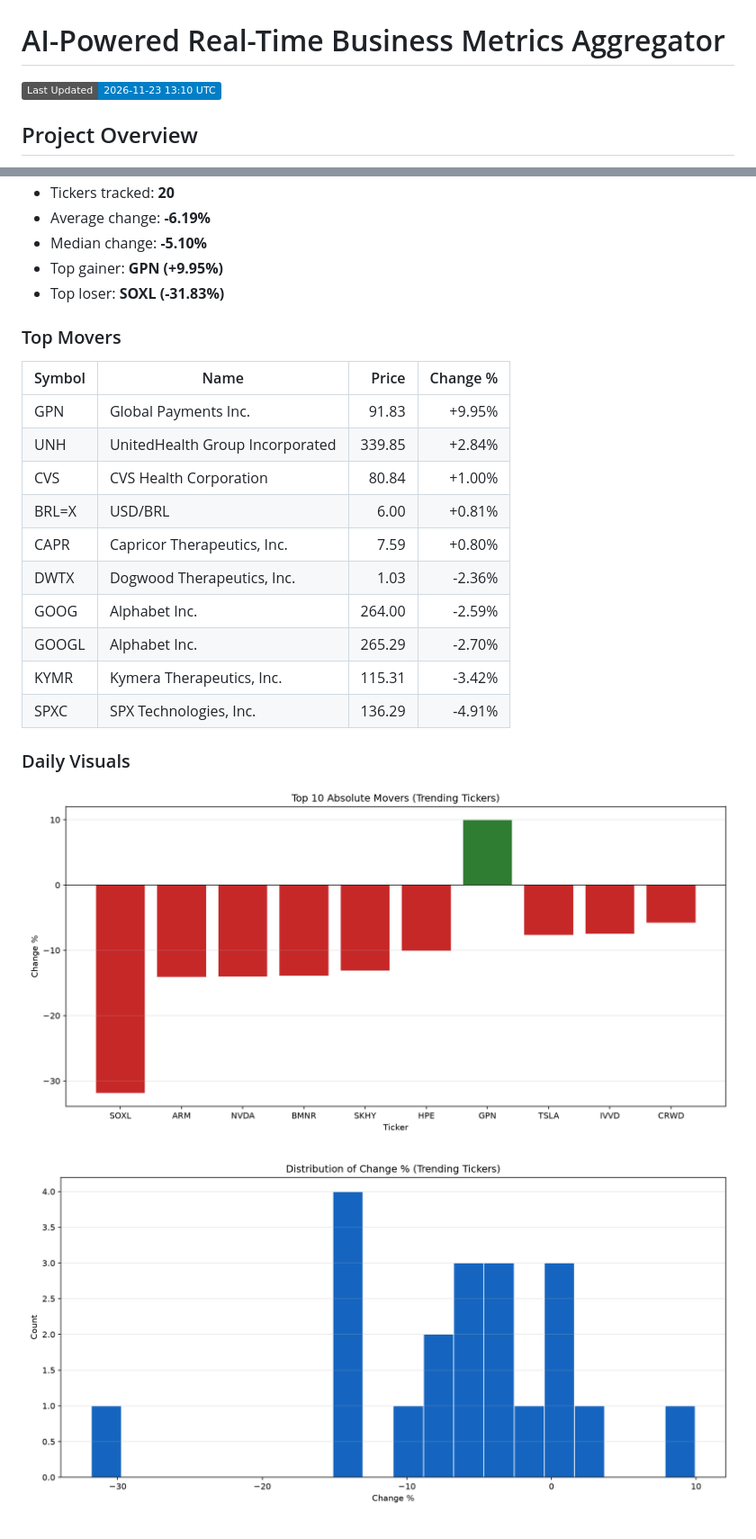
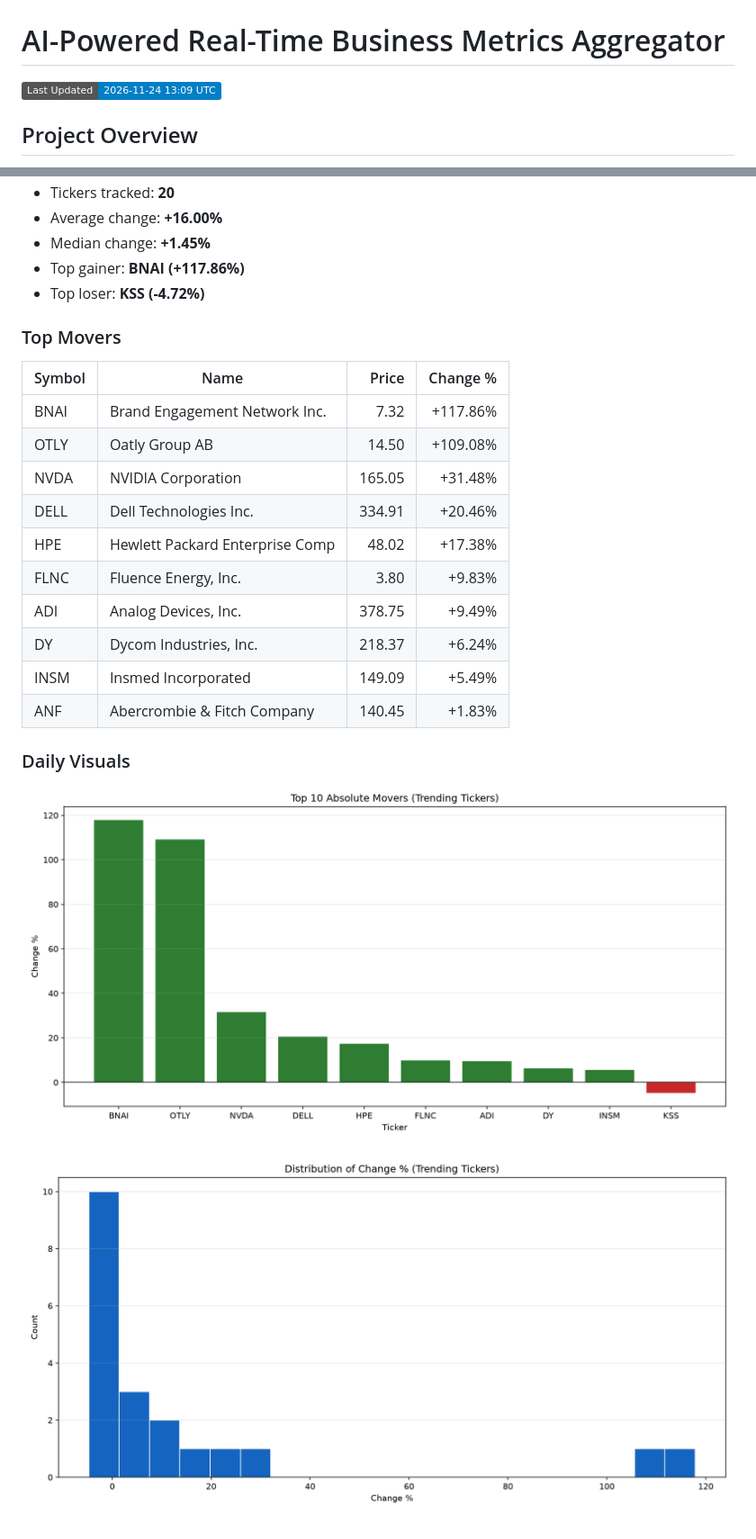
Before and after one commit to JUnelus/AI-Powered-Real-Time-Business-Metrics-Aggregator, a Markdown page: README.md, 2 parts joined by grey strips. Shown at 90% size. Drawn GitHub-style; pictures changed too: images/daily/change_distribution.png, images/daily/top_movers.png; badges without logos.

Commit message:
chore: daily metrics report update

```diff
--- a/README.md
+++ b/README.md
@@ -1,7 +1,7 @@
 # AI-Powered Real-Time Business Metrics Aggregator
 
 <!-- LAST_UPDATED_BADGE_START -->
-![Last Updated](https://img.shields.io/badge/Last%20Updated-2026--11--23%2013%3A10%20UTC-blue)
+![Last Updated](https://img.shields.io/badge/Last%20Updated-2026--11--24%2013%3A09%20UTC-blue)
 <!-- LAST_UPDATED_BADGE_END -->
 
 
@@ -150,23 +150,23 @@ This project demonstrates a full pipeline for ingesting, transforming, and analy
 - Tickers tracked: **20**
-- Average change: **-6.19%**
-- Median change: **-5.10%**
-- Top gainer: **GPN (+9.95%)**
-- Top loser: **SOXL (-31.83%)**
+- Average change: **+16.00%**
+- Median change: **+1.45%**
+- Top gainer: **BNAI (+117.86%)**
+- Top loser: **KSS (-4.72%)**
 
 ### Top Movers
 
 | Symbol | Name | Price | Change % |
 |---|---|---:|---:|
-| GPN | Global Payments Inc. | 91.83 | +9.95% |
-| UNH | UnitedHealth Group Incorporated | 339.85 | +2.84% |
-| CVS | CVS Health Corporation | 80.84 | +1.00% |
-| BRL=X | USD/BRL | 6.00 | +0.81% |
-| CAPR | Capricor Therapeutics, Inc. | 7.59 | +0.80% |
-| DWTX | Dogwood Therapeutics, Inc. | 1.03 | -2.36% |
-| GOOG | Alphabet Inc. | 264.00 | -2.59% |
-| GOOGL | Alphabet Inc. | 265.29 | -2.70% |
-| KYMR | Kymera Therapeutics, Inc. | 115.31 | -3.42% |
-| SPXC | SPX Technologies, Inc. | 136.29 | -4.91% |
+| BNAI | Brand Engagement Network Inc. | 7.32 | +117.86% |
+| OTLY | Oatly Group AB | 14.50 | +109.08% |
+| NVDA | NVIDIA Corporation | 165.05 | +31.48% |
+| DELL | Dell Technologies Inc. | 334.91 | +20.46% |
+| HPE | Hewlett Packard Enterprise Comp | 48.02 | +17.38% |
+| FLNC | Fluence Energy, Inc. | 3.80 | +9.83% |
+| ADI | Analog Devices, Inc. | 378.75 | +9.49% |
+| DY | Dycom Industries, Inc. | 218.37 | +6.24% |
+| INSM | Insmed Incorporated | 149.09 | +5.49% |
+| ANF | Abercrombie & Fitch Company | 140.45 | +1.83% |
 
 ### Daily Visuals
 
```
Also changed, not shown: other parts of README.md (+1 -1 lines), 2 other files.
